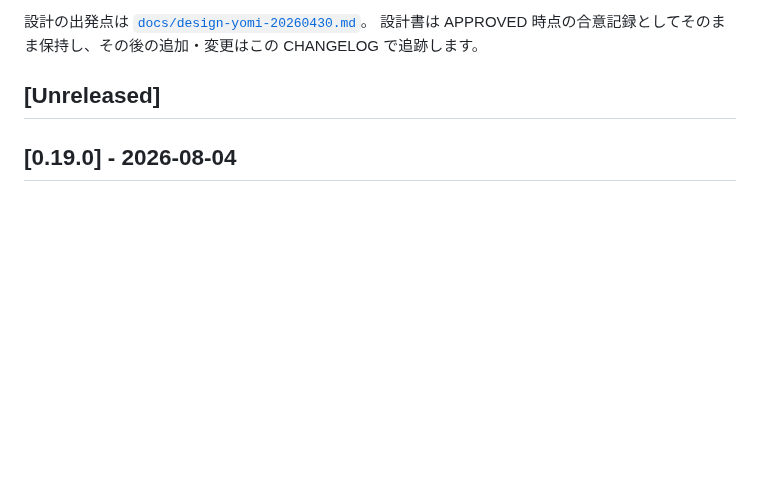
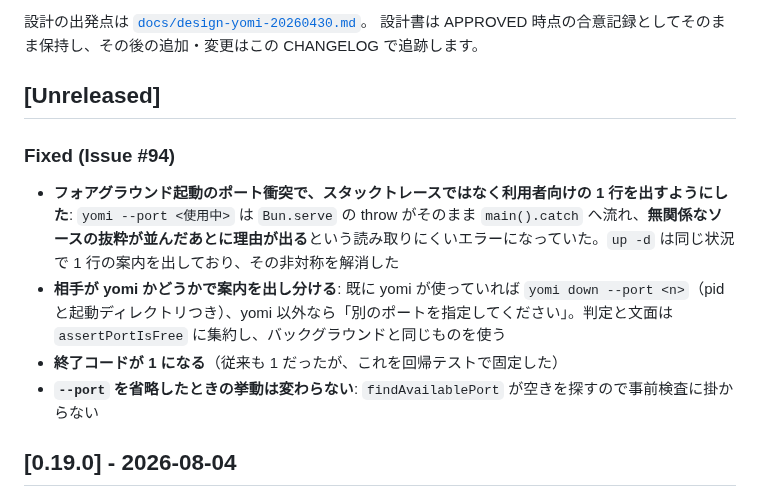
Before and after one commit to ef-tech/yomi, a Markdown page: CHANGELOG.md, the part around the change. GitHub-like rendering; blank space fills up the shorter version.

Commit message:
docs: 📝 ポート衝突メッセージの改善を CHANGELOG に記録する

```diff
--- a/CHANGELOG.md
+++ b/CHANGELOG.md
@@ -9,6 +9,13 @@ yomi の主要な変更点をこのファイルに記録します。
 設計書は APPROVED 時点の合意記録としてそのまま保持し、その後の追加・変更はこの CHANGELOG で追跡します。
 
 ## [Unreleased]
+
+### Fixed (Issue #94)
+
+- **フォアグラウンド起動のポート衝突で、スタックトレースではなく利用者向けの 1 行を出すようにした**: `yomi --port <使用中>` は `Bun.serve` の throw がそのまま `main().catch` へ流れ、**無関係なソースの抜粋が並んだあとに理由が出る**という読み取りにくいエラーになっていた。`up -d` は同じ状況で 1 行の案内を出しており、その非対称を解消した
+- **相手が yomi かどうかで案内を出し分ける**: 既に yomi が使っていれば `yomi down --port <n>`（pid と起動ディレクトリつき）、yomi 以外なら「別のポートを指定してください」。判定と文面は `assertPortIsFree` に集約し、バックグラウンドと同じものを使う
+- **終了コードが 1 になる**（従来も 1 だったが、これを回帰テストで固定した）
+- **`--port` を省略したときの挙動は変わらない**: `findAvailablePort` が空きを探すので事前検査に掛からない
 
 ## [0.19.0] - 2026-08-04
 
```
